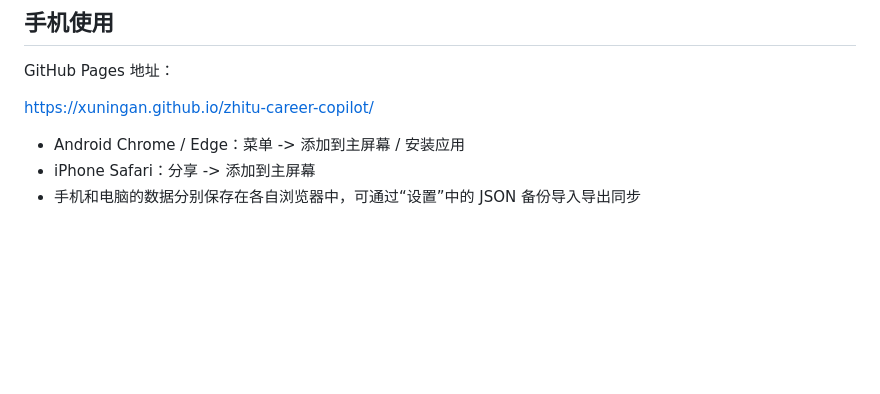
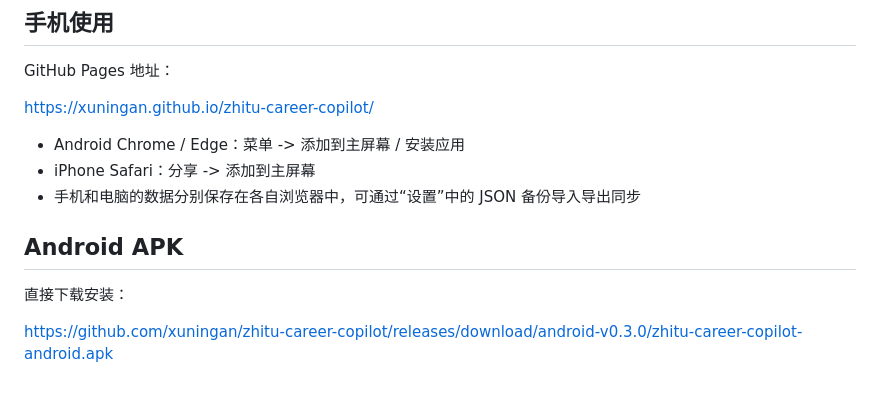
Before and after one commit to xuningan/zhitu-career-copilot, a Markdown page: 使用说明.md, the part around the change. GitHub-like rendering; blank space fills up the shorter version.

```diff
--- a/使用说明.md
+++ b/使用说明.md
@@ -132,3 +132,9 @@ https://xuningan.github.io/zhitu-career-copilot/
 - Android Chrome / Edge：菜单 -> 添加到主屏幕 / 安装应用
 - iPhone Safari：分享 -> 添加到主屏幕
 - 手机和电脑的数据分别保存在各自浏览器中，可通过“设置”中的 JSON 备份导入导出同步
+
+## Android APK
+
+直接下载安装：
+
+https://github.com/xuningan/zhitu-career-copilot/releases/download/android-v0.3.0/zhitu-career-copilot-android.apk
```
